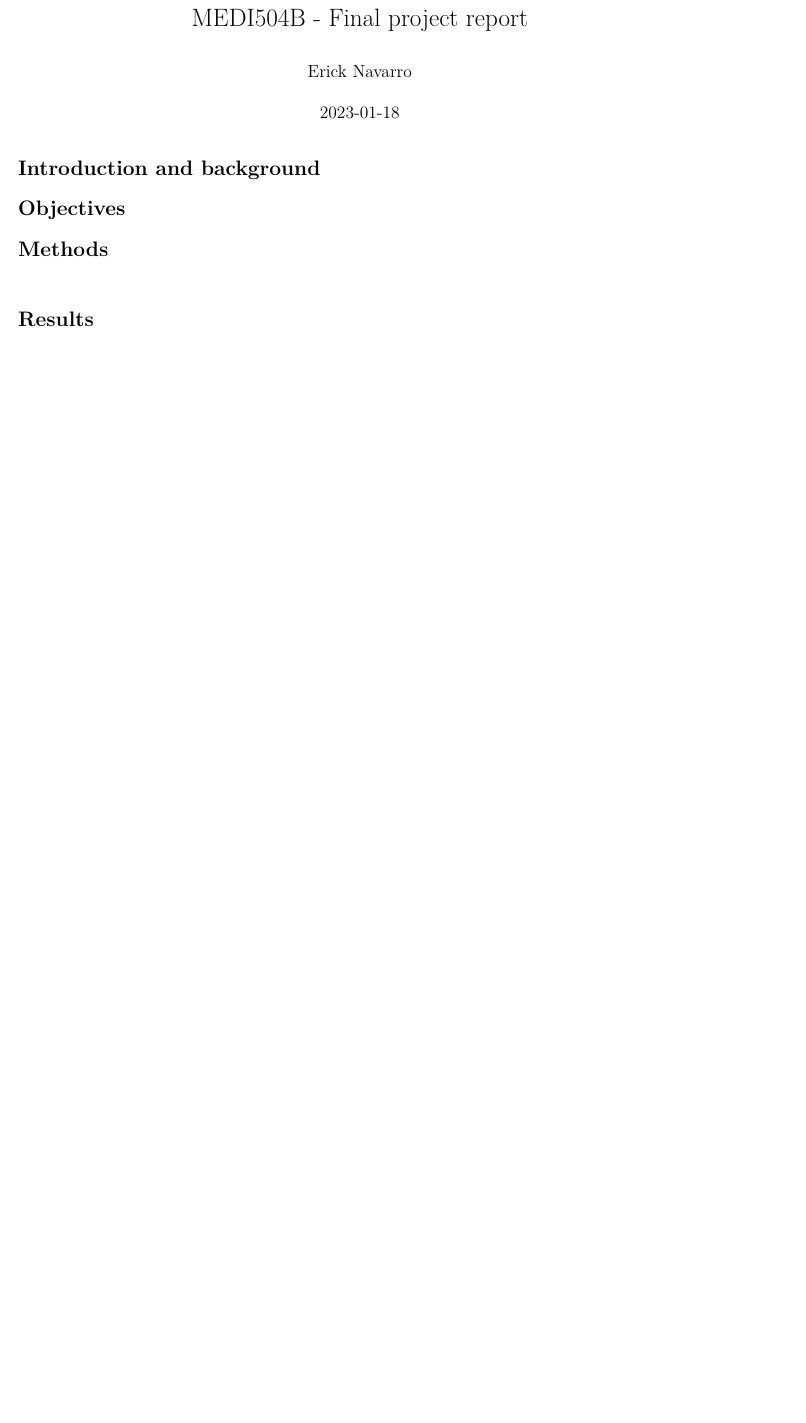
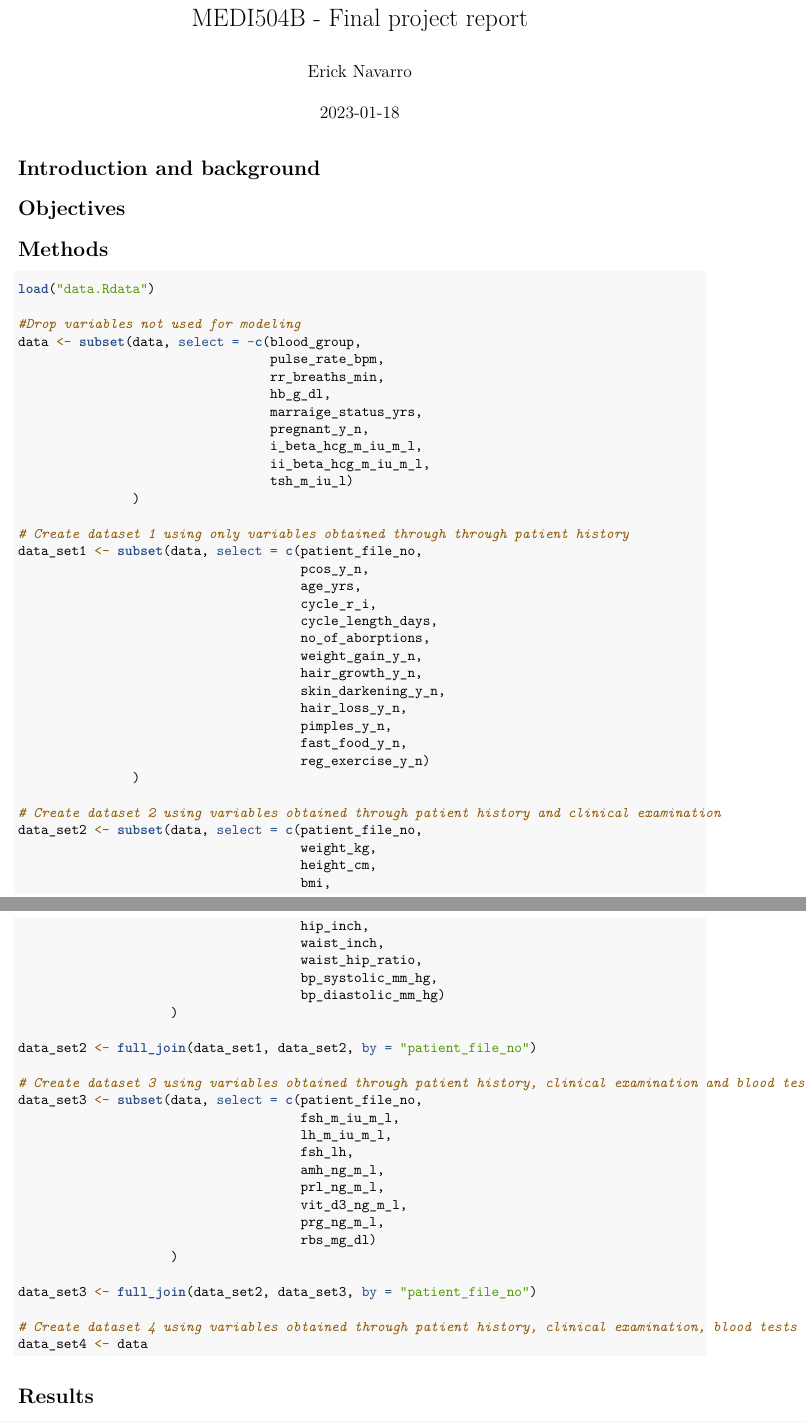
Before and after one commit to ErickNavarroD/MachineLearningPCOS, an R Markdown document (Final_report.Rmd): part of page 1 of 7 before the commit and two parts of pages 1 and 2 of 7 after it, the two joined at a grey line, cut so that both start at the same text, the shorter picture padded with empty space. Rendered offline with R 4.5, knitr and Pandoc, then LaTeX, with nearby package versions; code that draws random numbers runs with fixed seeds of ours; some code elsewhere in the file could not run offline; column names are cleaned by a stand-in for the janitor package; common packages that the code uses without loading them are loaded.

Commit message:
Creation of four subsets of data based on types of variables

````diff
--- a/Final_report.Rmd
+++ b/Final_report.Rmd
@@ -10,8 +10,69 @@ output: pdf_document
 # Objectives
 
 # Methods
-##
 
+```{r}
+load("data.Rdata")
+
+#Drop variables not used for modeling
+data <- subset(data, select = -c(blood_group,
+                                 pulse_rate_bpm,
+                                 rr_breaths_min,
+                                 hb_g_dl,
+                                 marraige_status_yrs,
+                                 pregnant_y_n,
+                                 i_beta_hcg_m_iu_m_l,
+                                 ii_beta_hcg_m_iu_m_l,
+                                 tsh_m_iu_l)
+               )
+
+# Create dataset 1 using only variables obtained through through patient history
+data_set1 <- subset(data, select = c(patient_file_no,
+                                     pcos_y_n,
+                                     age_yrs,
+                                     cycle_r_i,
+                                     cycle_length_days,
+                                     no_of_aborptions,
+                                     weight_gain_y_n,
+                                     hair_growth_y_n,
+                                     skin_darkening_y_n,
+                                     hair_loss_y_n,
+                                     pimples_y_n,
+                                     fast_food_y_n,
+                                     reg_exercise_y_n)
+               )
+
+# Create dataset 2 using variables obtained through patient history and clinical examination
+data_set2 <- subset(data, select = c(patient_file_no,
+                                     weight_kg,
+                                     height_cm,
+                                     bmi,
+                                     hip_inch,
+                                     waist_inch,
+                                     waist_hip_ratio,
+                                     bp_systolic_mm_hg,
+                                     bp_diastolic_mm_hg)
+                    )
+
+data_set2 <- full_join(data_set1, data_set2, by = "patient_file_no")
+
+# Create dataset 3 using variables obtained through patient history, clinical examination and blood tests
+data_set3 <- subset(data, select = c(patient_file_no,
+                                     fsh_m_iu_m_l,
+                                     lh_m_iu_m_l,
+                                     fsh_lh,
+                                     amh_ng_m_l,
+                                     prl_ng_m_l,
+                                     vit_d3_ng_m_l,
+                                     prg_ng_m_l,
+                                     rbs_mg_dl)
+                    )
+
+data_set3 <- full_join(data_set2, data_set3, by = "patient_file_no")
+
+# Create dataset 4 using variables obtained through patient history, clinical examination, blood tests and ultrasound
+data_set4 <- data
+```
 
 # Results
 ## Exploratory Data Analysis
````
